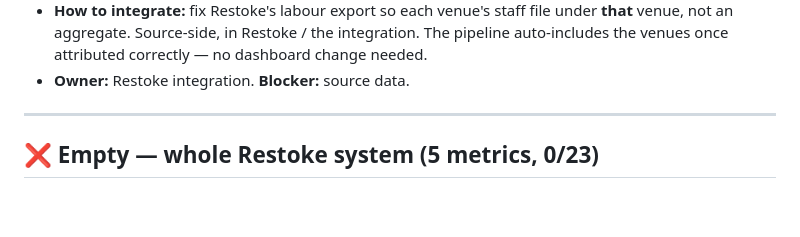
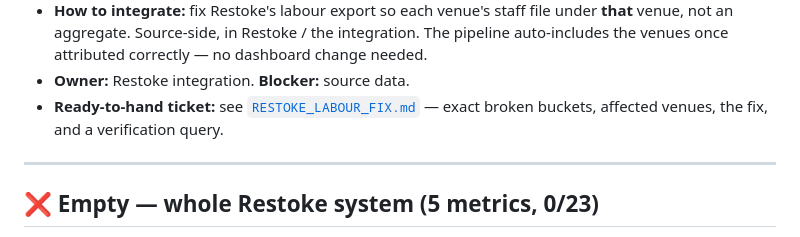
Before and after one commit to tysonletts04-oss/operationsdashboard, a Markdown page: docs/DATA_GAPS.md, the part around the change. Drawn GitHub-style; blank space fills up the shorter version.

```diff
--- a/docs/DATA_GAPS.md
+++ b/docs/DATA_GAPS.md
@@ -49,6 +49,8 @@ The whole **Restoke** system is empty; **Tanda** is empty for 14 of 23 venues.
   integration. The pipeline auto-includes the venues once attributed correctly —
   no dashboard change needed.
 - **Owner:** Restoke integration. **Blocker:** source data.
+- **Ready-to-hand ticket:** see [`RESTOKE_LABOUR_FIX.md`](RESTOKE_LABOUR_FIX.md)
+  — exact broken buckets, affected venues, the fix, and a verification query.
 
 ---
 
```
Also changed, not shown: docs/RESTOKE_LABOUR_FIX.md (added, +73 -0 lines).
